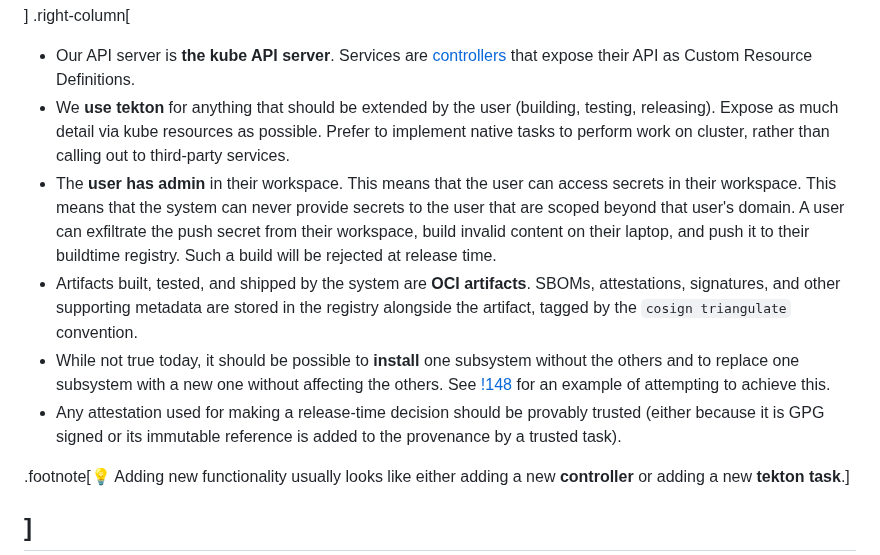
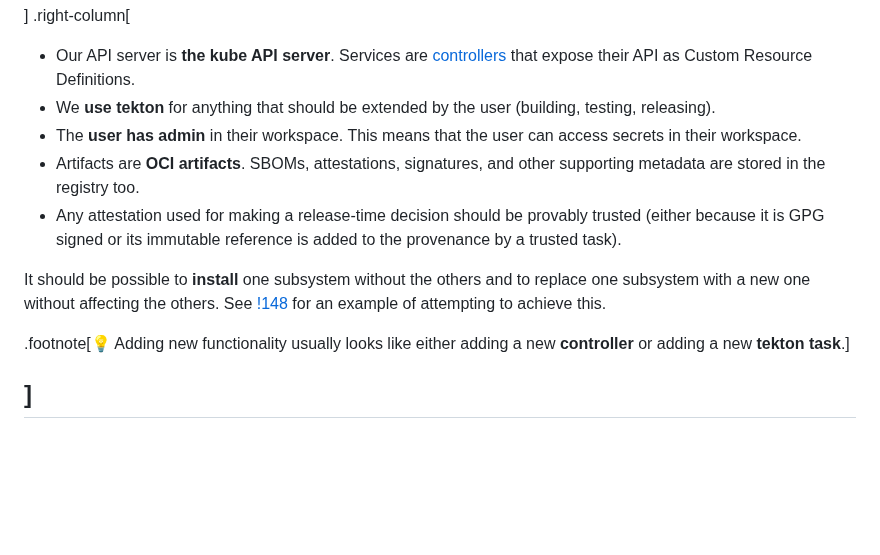
Before and after one commit to ralphbean/slides, a Markdown page: flock-2024.md, the part around the change. Drawn GitHub-style; blank space fills up the shorter version.

Commit message:
Try to trim this to fit

```diff
--- a/flock-2024.md
+++ b/flock-2024.md
@@ -89,11 +89,12 @@ As Konflux is an integration of open source projects:
 .right-column[
 
 - Our API server is **the kube API server**. Services are [controllers](https://kubernetes.io/docs/concepts/architecture/controller/) that expose their API as Custom Resource Definitions.
-- We **use tekton** for anything that should be extended by the user (building, testing, releasing). Expose as much detail via kube resources as possible. Prefer to implement native tasks to perform work on cluster, rather than calling out to third-party services.
-- The **user has admin** in their workspace. This means that the user can access secrets in their workspace. This means that the system can never provide secrets to the user that are scoped beyond that user's domain. A user can exfiltrate the push secret from their workspace, build invalid content on their laptop, and push it to their buildtime registry. Such a build will be rejected at release time.
-- Artifacts built, tested, and shipped by the system are **OCI artifacts**. SBOMs, attestations, signatures, and other supporting metadata are stored in the registry alongside the artifact, tagged by the `cosign triangulate` convention.
-- While not true today, it should be possible to **install** one subsystem without the others and to replace one subsystem with a new one without affecting the others. See [!148](https://github.com/redhat-appstudio/architecture/pull/148) for an example of attempting to achieve this.
+- We **use tekton** for anything that should be extended by the user (building, testing, releasing).
+- The **user has admin** in their workspace. This means that the user can access secrets in their workspace.
+- Artifacts are **OCI artifacts**. SBOMs, attestations, signatures, and other supporting metadata are stored in the registry too.
 - Any attestation used for making a release-time decision should be provably trusted (either because it is GPG signed or its immutable reference is added to the provenance by a trusted task).
+
+It should be possible to **install** one subsystem without the others and to replace one subsystem with a new one without affecting the others. See [!148](https://github.com/redhat-appstudio/architecture/pull/148) for an example of attempting to achieve this.
 
 .footnote[:bulb: Adding new functionality usually looks like either adding a new **controller** or adding a new **tekton task**.]
 
```
